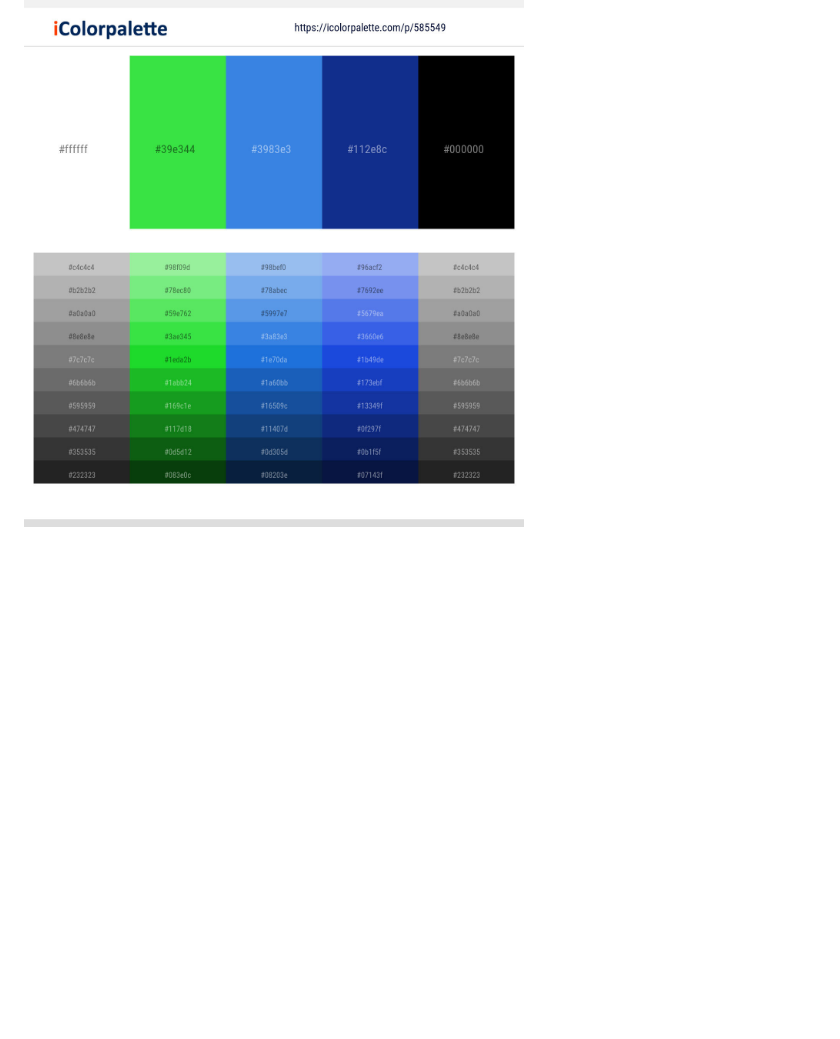
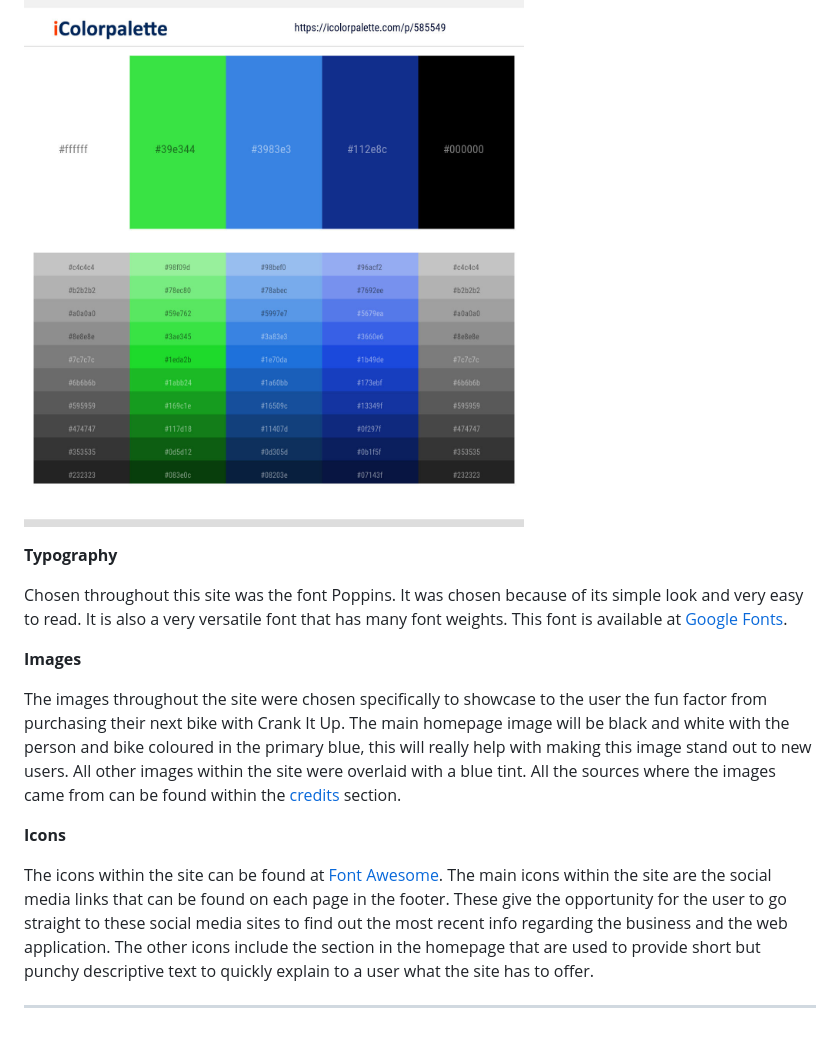
Before and after one commit to DaveWhiteh/crank-it-up, a Markdown page: README.md, the part around the change. GitHub-like rendering; folded sections open; blank space fills up the shorter version.

Commit message:
Add typography, images and icons sections to README.md

```diff
--- a/README.md
+++ b/README.md
@@ -162,3 +162,17 @@ Tints and shades of these colours were found at [maketintsandshade.com](https://
 <summary>Colour Palette</summary>
 <img src="media/readme/colour_palette.jpg" width="500">
 </details>
+
+**Typography**
+
+Chosen throughout this site was the font Poppins. It was chosen because of its simple look and very easy to read. It is also a very versatile font that has many font weights. This font is available at [Google Fonts](https://fonts.google.com/).
+
+**Images**
+
+The images throughout the site were chosen specifically to showcase to the user the fun factor from purchasing their next bike with Crank It Up. The main homepage image will be black and white with the person and bike coloured in the primary blue, this will really help with making this image stand out to new users. All other images within the site were overlaid with a blue tint. All the sources where the images came from can be found within the [credits](#credits) section.
+
+**Icons**
+
+The icons within the site can be found at [Font Awesome](https://fontawesome.com/). The main icons within the site are the social media links that can be found on each page in the footer. These give the opportunity for the user to go straight to these social media sites to find out the most recent info regarding the business and the web application. The other icons include the section in the homepage that are used to provide short but punchy descriptive text to quickly explain to a user what the site has to offer.
+
+---
```
